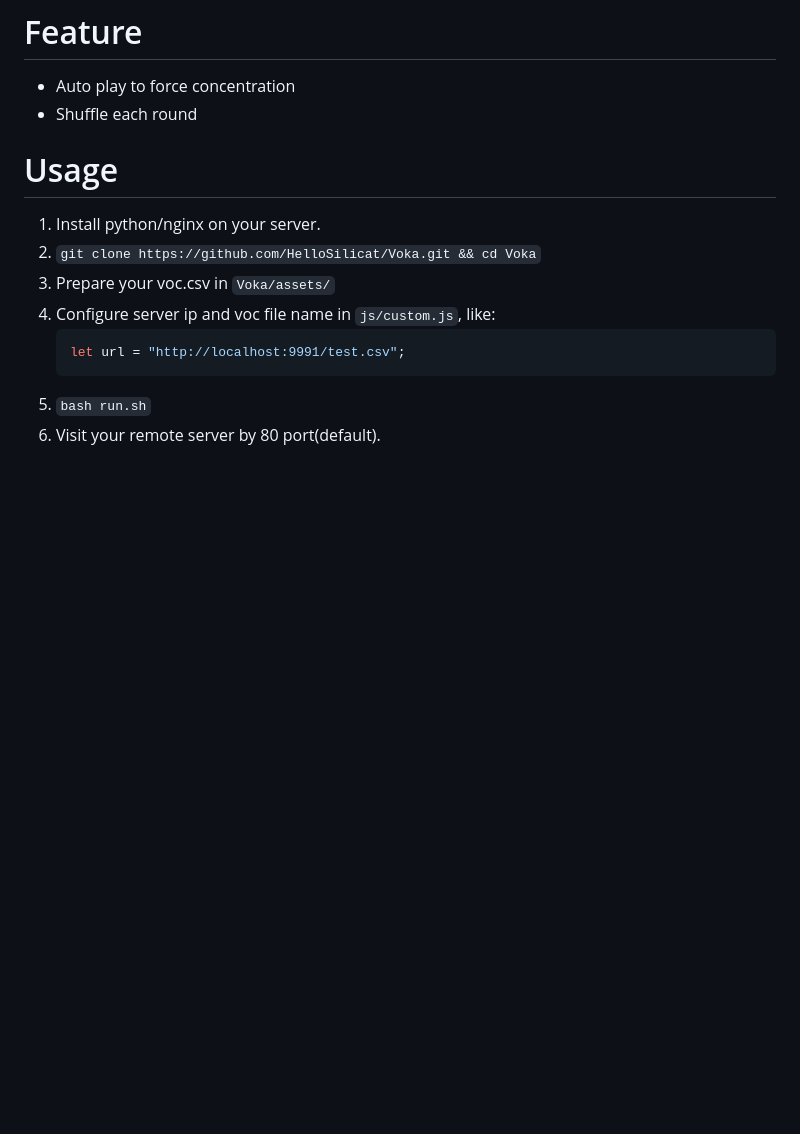
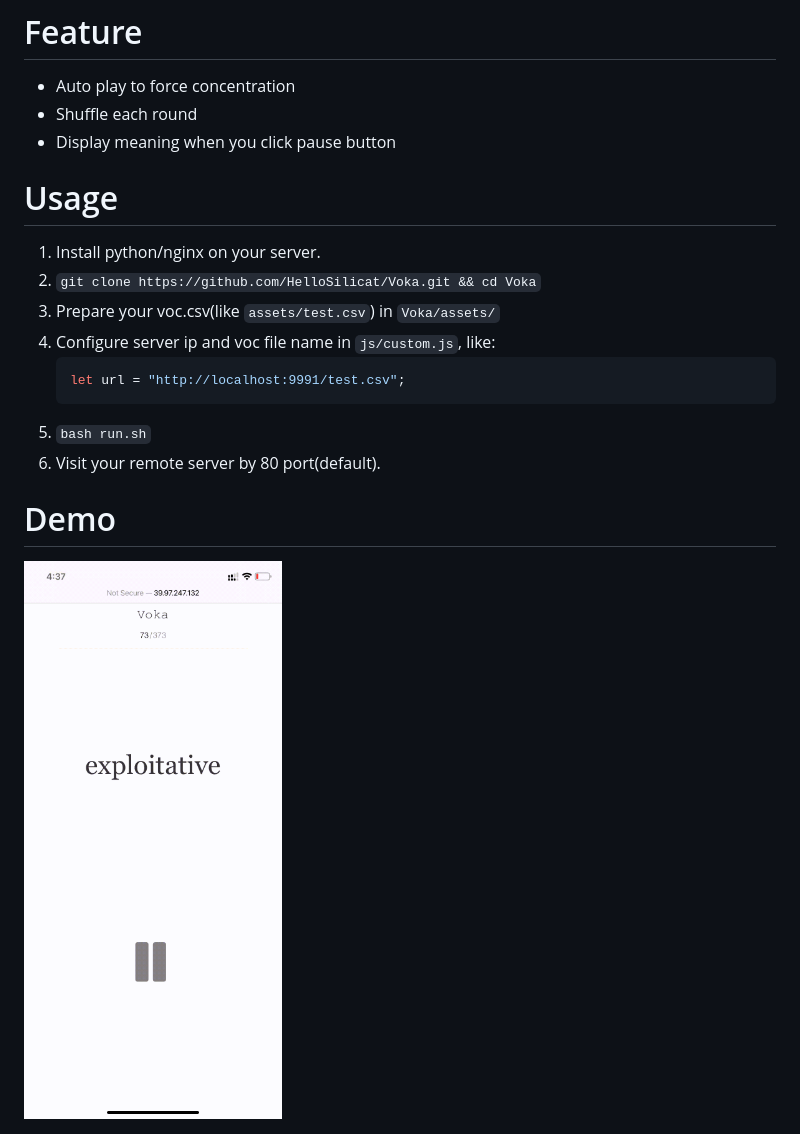
Before and after one commit to HelloSilicat/Voka, a Markdown page: README.md, the part around the change. GitHub-like rendering; pictures changed too: demo.gif (added); blank space fills up the shorter version.

````diff
--- a/README.md
+++ b/README.md
@@ -5,14 +5,18 @@ Extreme tools for memorizing vocabularies.
 # Feature
 - Auto play to force concentration
 - Shuffle each round
+- Display meaning when you click pause button
 
 # Usage
 1. Install python/nginx on your server.
 2. `git clone https://github.com/HelloSilicat/Voka.git && cd Voka`
-3. Prepare your voc.csv in `Voka/assets/`
+3. Prepare your voc.csv(like `assets/test.csv`) in `Voka/assets/`
 4. Configure server ip and voc file name in `js/custom.js`, like:
    ```js
    let url = "http://localhost:9991/test.csv";
    ```
 5. `bash run.sh`
 6. Visit your remote server by 80 port(default).
+
+# Demo
+<img src="demo.gif" alt="Demo.gif" style="zoom:100%;" />
````
Also changed, not shown: 5 other files.
